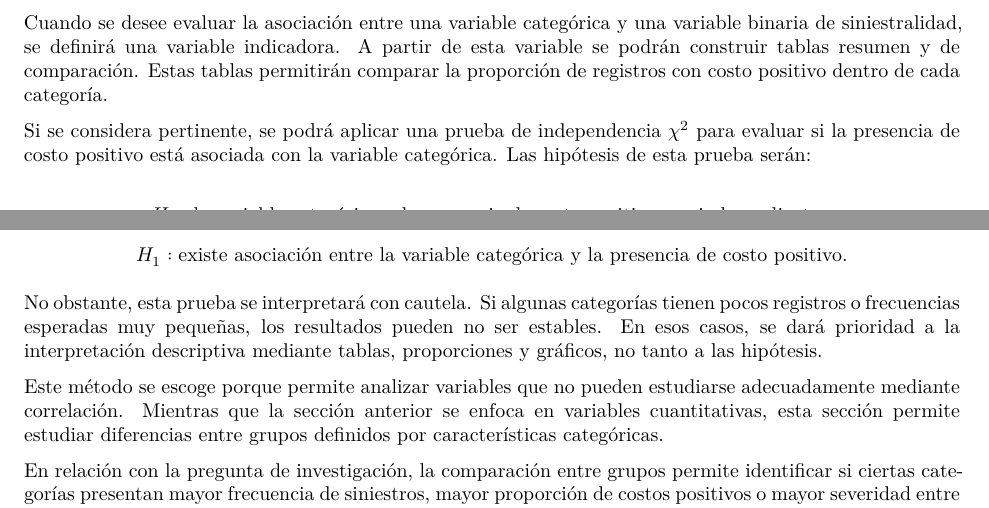
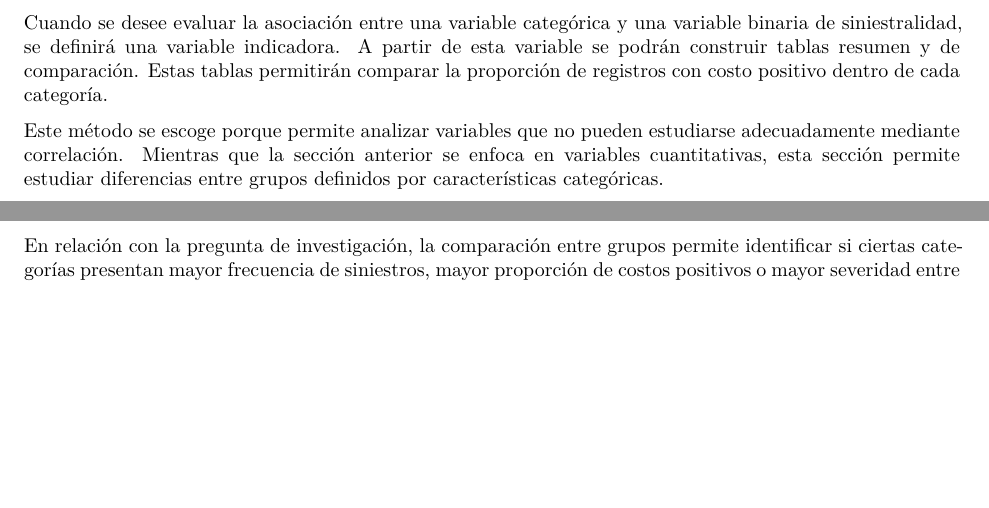
Before and after one commit to CA303-I-2026/Grupo-3-p-0.05, a Quarto document (bitacoras/bitacora_3/code/Bitacora_3.qmd): two parts of pages 9 and 10 of 26, joined at a grey line, cut so that both start at the same text, the shorter picture padded with empty space. Rendered offline with R 4.5, knitr and Pandoc in place of Quarto, then LaTeX, with nearby package versions; some code elsewhere in the file could not run offline; a font, style sheet, LaTeX package, included part or bibliography that could not be used is replaced or left out.

Commit message:
fix: se modifican algunos detalles de la metodología

```diff
--- a/bitacoras/bitacora_3/code/Bitacora_3.qmd
+++ b/bitacoras/bitacora_3/code/Bitacora_3.qmd
@@ -760,4 +760,3 @@ Además, se elaborarán gráficos comparativos. Para la frecuencia de siniestros
 
 Cuando se desee evaluar la asociación entre una variable categórica y una variable binaria de siniestralidad, se definirá una variable indicadora. A partir de esta variable se podrán construir tablas resumen y de comparación. Estas tablas permitirán comparar la proporción de registros con costo positivo dentro de cada categoría.
 
-Si se considera pertinente, se podrá aplicar una prueba de independencia $\chi^2$ para evaluar si la presencia de costo positivo está asociada con la variable categórica. Las hipótesis de esta prueba serán:
@@ -770,8 +763,3 @@ $$
-H_1: \text{existe asociación entre la variable categórica y la presencia de costo positivo}.
-$$
-
-No obstante, esta prueba se interpretará con cautela. Si algunas categorías tienen pocos registros o frecuencias esperadas muy pequeñas, los resultados pueden no ser estables. En esos casos, se dará prioridad a la interpretación descriptiva mediante tablas, proporciones y gráficos, no tanto a las hipótesis.
-
 Este método se escoge porque permite analizar variables que no pueden estudiarse adecuadamente mediante correlación. Mientras que la sección anterior se enfoca en variables cuantitativas, esta sección permite estudiar diferencias entre grupos definidos por características categóricas.
 
 En relación con la pregunta de investigación, la comparación entre grupos permite identificar si ciertas categorías presentan mayor frecuencia de siniestros, mayor proporción de costos positivos o mayor severidad entre los reclamos observados. De esta manera, el análisis aporta evidencia descriptiva sobre posibles diferencias en la siniestralidad según características del asegurado o del vehículo.
```
Also changed, not shown: bitacoras/bitacora_3/code/Bitacora_3.qmd (6 more changed lines).
